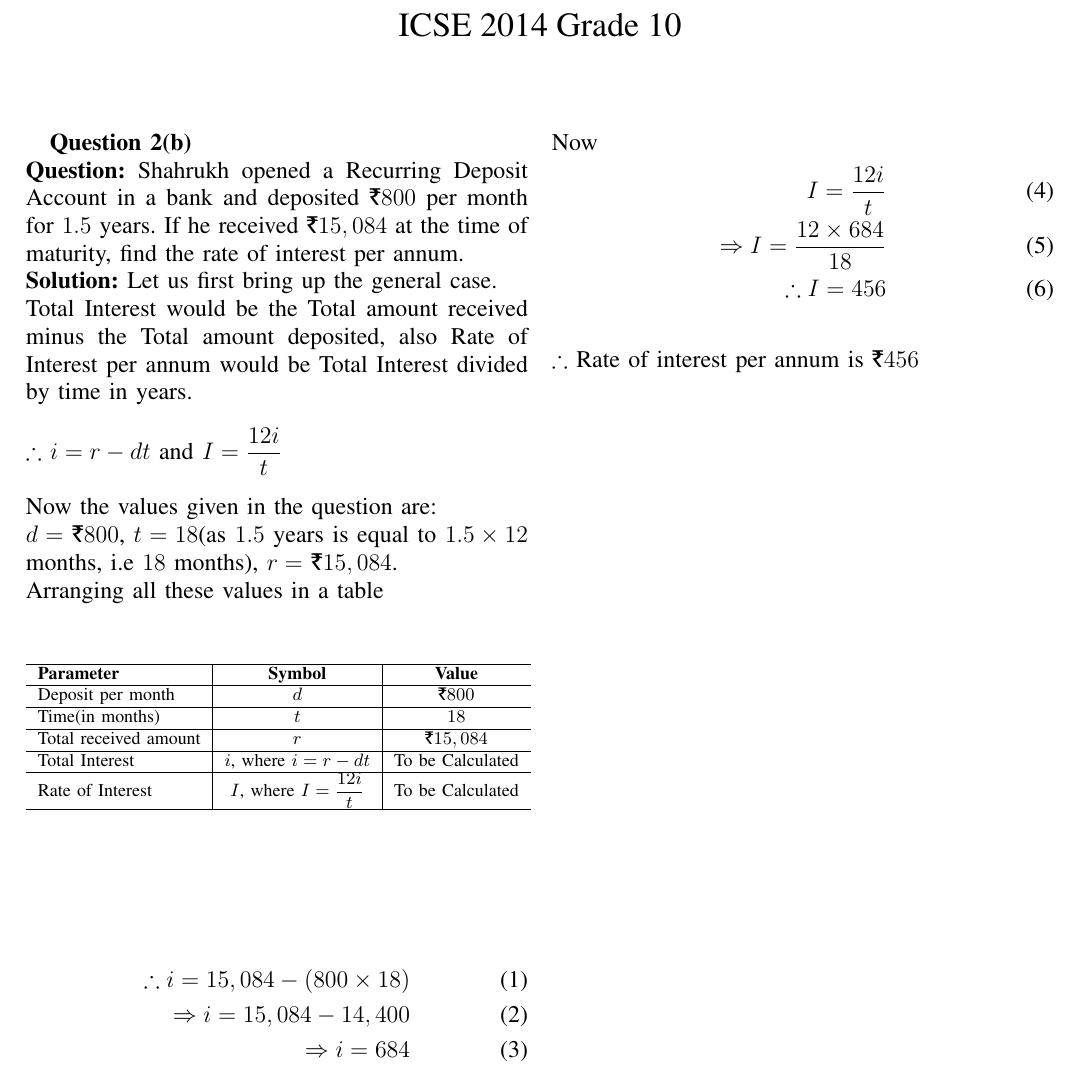
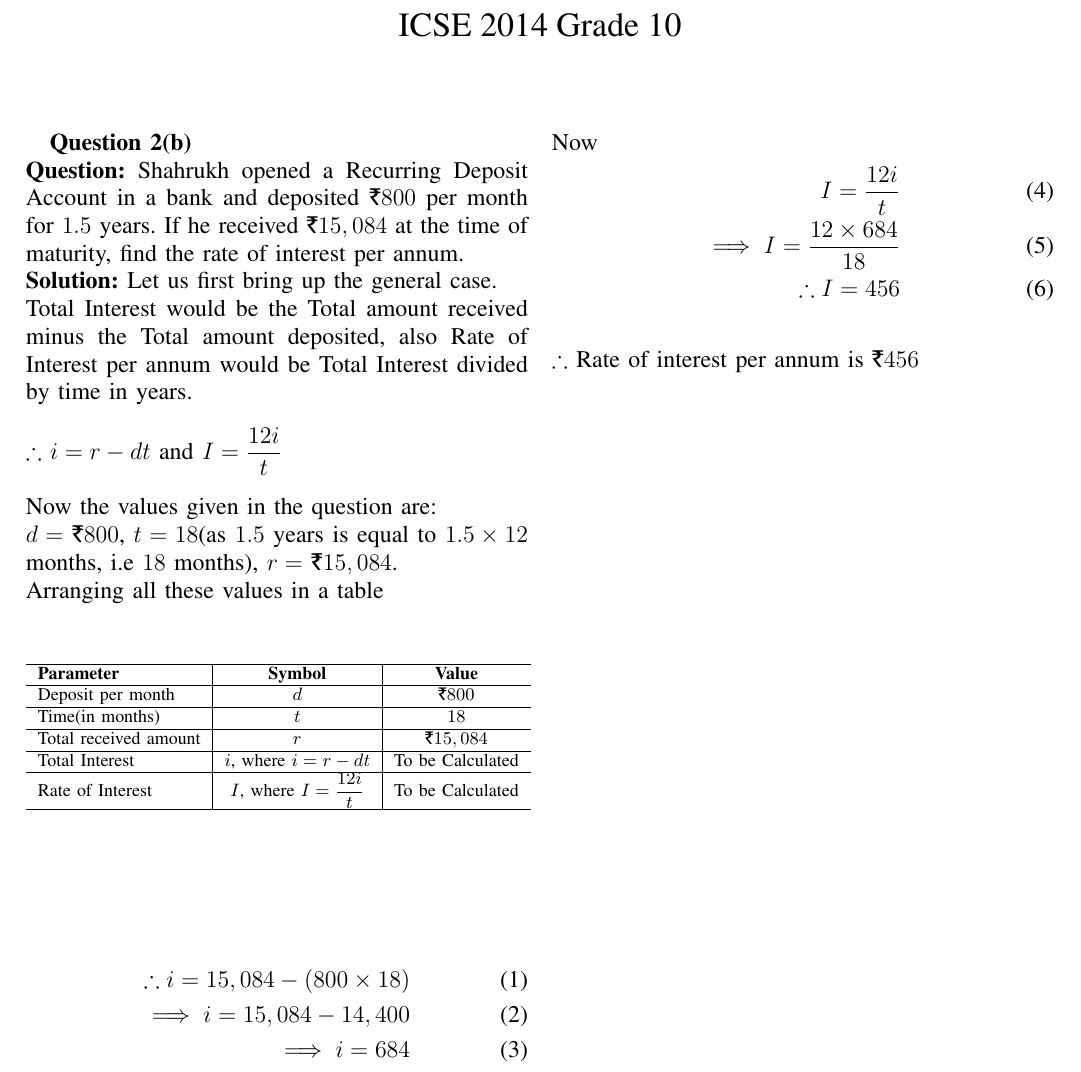
Before and after one commit to AP-51/Assignment-1, a LaTeX problem sheet (Tex documents/assignment1.tex): part of the page, cut so that both start at the same text. Compiled offline with pdfLaTeX.

Commit message:
Add files via upload

```diff
--- a/Tex documents/assignment1.tex
+++ b/Tex documents/assignment1.tex
@@ -38,11 +38,11 @@
 \end{table}
        \begin{align}
        \therefore i=15,084-(800\times18)\\
-       \Rightarrow i=15,084-14,400\\
-       \Rightarrow i=684
+       \implies i=15,084-14,400\\
+       \implies i=684
        \end{align}
        Now\begin{align} I=\dfrac{12i}{t}\\
-       \Rightarrow I=\dfrac{12\times684}{18}\\
+       \implies I=\dfrac{12\times684}{18}\\
        \therefore I=456
        \end{align} \\
        $\therefore$ Rate of interest per annum is \rupee$456$\\
```
